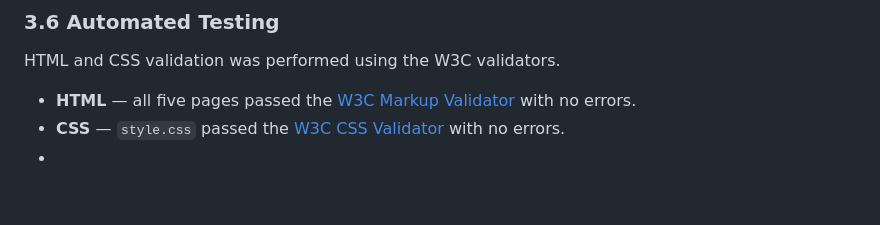
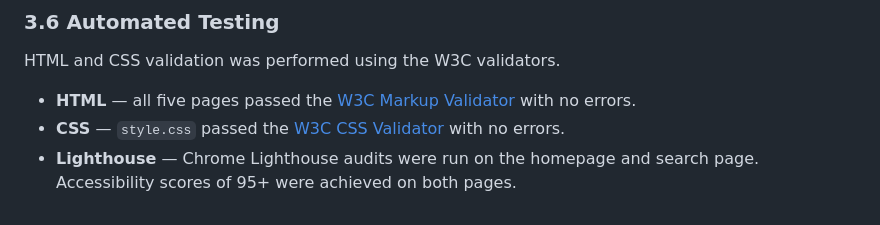
Before and after one commit to william-cooper-cmd/Assignment-DUX-A2, a Markdown page: README.md, the part around the change. Drawn GitHub-style; blank space fills up the shorter version.

Commit message:
Small Changes + some automated testing

```diff
--- a/README.md
+++ b/README.md
@@ -194,4 +194,4 @@ HTML and CSS validation was performed using the W3C validators.
 
 - **HTML** — all five pages passed the [W3C Markup Validator](https://validator.w3.org/) with no errors.
 - **CSS** — `style.css` passed the [W3C CSS Validator](https://jigsaw.w3.org/css-validator/) with no errors.
--
+- **Lighthouse** — Chrome Lighthouse audits were run on the homepage and search page. Accessibility scores of 95+ were achieved on both pages.
```
